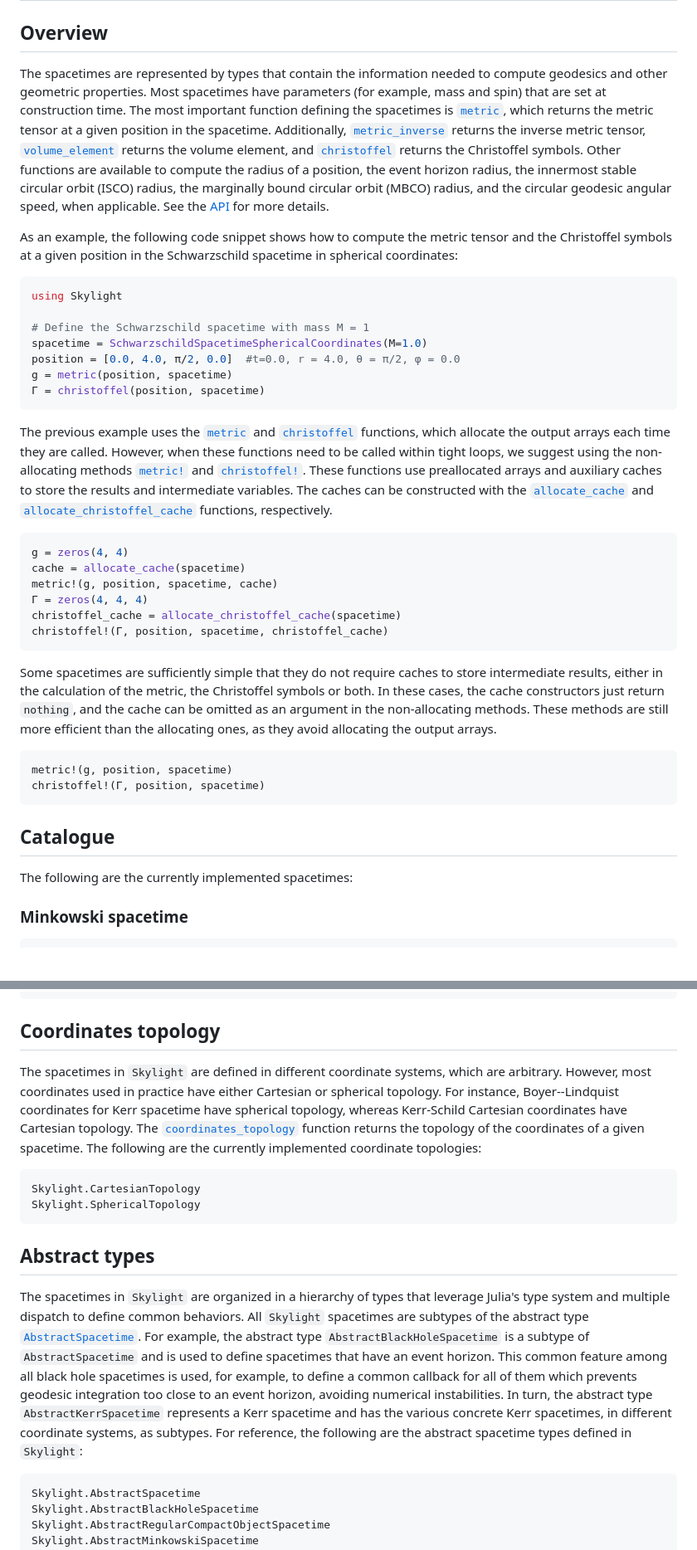
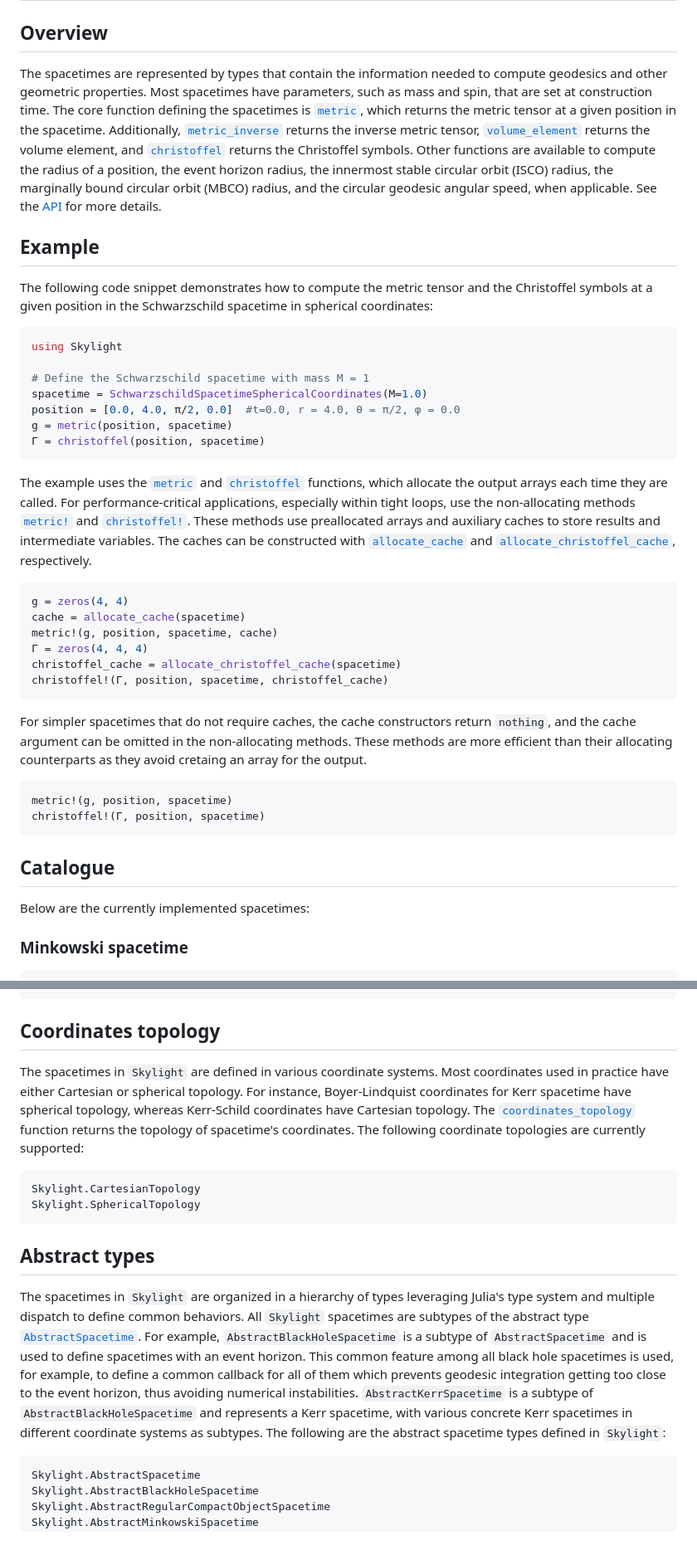
Before and after one commit to joaquinpelle/Skylight.jl, a Markdown page: docs/src/spacetimes.md, 2 parts joined by grey strips. Shown at 83% size. GitHub-like rendering; blank space fills up the shorter version.

````diff
--- a/docs/src/spacetimes.md
+++ b/docs/src/spacetimes.md
@@ -2,9 +2,11 @@
 
 ## Overview
 
-The spacetimes are represented by types that contain the information needed to compute geodesics and other geometric properties. Most spacetimes have parameters (for example, mass and spin) that are set at construction time. The most important function defining the spacetimes is [`metric`](@ref), which returns the metric tensor at a given position in the spacetime. Additionally, [`metric_inverse`](@ref) returns the inverse metric tensor, [`volume_element`](@ref) returns the volume element, and [`christoffel`](@ref) returns the Christoffel symbols. Other functions are available to compute the radius of a position, the event horizon radius, the innermost stable circular orbit (ISCO) radius, the marginally bound circular orbit (MBCO) radius, and the circular geodesic angular speed, when applicable. See the [API](@ref) for more details.
+The spacetimes are represented by types that contain the information needed to compute geodesics and other geometric properties. Most spacetimes have parameters, such as mass and spin, that are set at construction time. The core function defining the spacetimes is [`metric`](@ref), which returns the metric tensor at a given position in the spacetime. Additionally, [`metric_inverse`](@ref) returns the inverse metric tensor, [`volume_element`](@ref) returns the volume element, and [`christoffel`](@ref) returns the Christoffel symbols. Other functions are available to compute the radius of a position, the event horizon radius, the innermost stable circular orbit (ISCO) radius, the marginally bound circular orbit (MBCO) radius, and the circular geodesic angular speed, when applicable. See the [API](@ref) for more details.
 
-As an example, the following code snippet shows how to compute the metric tensor and the Christoffel symbols at a given position in the Schwarzschild spacetime in spherical coordinates:
+## Example
+
+The following code snippet demonstrates how to compute the metric tensor and the Christoffel symbols at a given position in the Schwarzschild spacetime in spherical coordinates:
 
 ```julia
 using Skylight
@@ -16,7 +18,7 @@ g = metric(position, spacetime)
 Γ = christoffel(position, spacetime)
 ```
 
-The previous example uses the [`metric`](@ref) and [`christoffel`](@ref) functions, which allocate the output arrays each time they are called. However, when these functions need to be called within tight loops, we suggest using the non-allocating methods [`metric!`](@ref) and [`christoffel!`](@ref). These functions use preallocated arrays and auxiliary caches to store the results and intermediate variables. The caches can be constructed with the [`allocate_cache`](@ref) and [`allocate_christoffel_cache`](@ref) functions, respectively.
+The example uses the [`metric`](@ref) and [`christoffel`](@ref) functions, which allocate the output arrays each time they are called. For performance-critical applications, especially within tight loops, use the non-allocating methods [`metric!`](@ref) and [`christoffel!`](@ref). These methods use preallocated arrays and auxiliary caches to store results and intermediate variables. The caches can be constructed with [`allocate_cache`](@ref) and [`allocate_christoffel_cache`](@ref), respectively.
 
 ```julia
 g = zeros(4, 4)
@@ -27,7 +29,7 @@ christoffel_cache = allocate_christoffel_cache(spacetime)
 christoffel!(Γ, position, spacetime, christoffel_cache)
 ```
 
-Some spacetimes are sufficiently simple that they do not require caches to store intermediate results, either in the calculation of the metric, the Christoffel symbols or both. In these cases, the cache constructors just return `nothing`, and the cache can be omitted as an argument in the non-allocating methods. These methods are still more efficient than the allocating ones, as they avoid allocating the output arrays.
+For simpler spacetimes that do not require caches, the cache constructors return `nothing`, and the cache argument can be omitted in the non-allocating methods. These methods are more efficient than their allocating counterparts as they avoid cretaing an array for the output.
 
 ```julia
 metric!(g, position, spacetime)
@@ -36,7 +38,7 @@ christoffel!(Γ, position, spacetime)
 
 ## Catalogue
 
-The following are the currently implemented spacetimes:
+Below are the currently implemented spacetimes:
 
 ### Minkowski spacetime
 
@@ -92,7 +94,7 @@ Skylight.BosonStarSpacetime
 
 ## Coordinates topology
 
-The spacetimes in `Skylight` are defined in different coordinate systems, which are arbitrary. However, most coordinates used in practice have either Cartesian or spherical topology. For instance, Boyer--Lindquist coordinates for Kerr spacetime have spherical topology, whereas Kerr-Schild Cartesian coordinates have Cartesian topology. The [`coordinates_topology`](@ref) function returns the topology of the coordinates of a given spacetime. The following are the currently implemented coordinate topologies:
+The spacetimes in `Skylight` are defined in various coordinate systems. Most coordinates used in practice have either Cartesian or spherical topology. For instance, Boyer-Lindquist coordinates for Kerr spacetime have spherical topology, whereas Kerr-Schild coordinates have Cartesian topology. The [`coordinates_topology`](@ref) function returns the topology of spacetime's coordinates. The following coordinate topologies are currently supported:
 
 ```@docs
 Skylight.CartesianTopology
@@ -101,7 +103,7 @@ Skylight.SphericalTopology
 
 ## Abstract types
 
-The spacetimes in `Skylight` are organized in a hierarchy of types that leverage Julia's type system and multiple dispatch to define common behaviors. All `Skylight` spacetimes are subtypes of the abstract type [`AbstractSpacetime`](@ref). For example, the abstract type `AbstractBlackHoleSpacetime` is a subtype of `AbstractSpacetime` and is used to define spacetimes that have an event horizon. This common feature among all black hole spacetimes is used, for example, to define a common callback for all of them which prevents geodesic integration too close to an event horizon, avoiding numerical instabilities. In turn, the abstract type `AbstractKerrSpacetime` represents a Kerr spacetime and has the various concrete Kerr spacetimes, in different coordinate systems, as subtypes. For reference, the following are the abstract spacetime types defined in `Skylight`:
+The spacetimes in `Skylight` are organized in a hierarchy of types leveraging Julia's type system and multiple dispatch to define common behaviors. All `Skylight` spacetimes are subtypes of the abstract type [`AbstractSpacetime`](@ref). For example, `AbstractBlackHoleSpacetime` is a subtype of `AbstractSpacetime` and is used to define spacetimes with an event horizon. This common feature among all black hole spacetimes is used, for example, to define a common callback for all of them which prevents geodesic integration getting too close to the event horizon, thus avoiding numerical instabilities. `AbstractKerrSpacetime` is a subtype of `AbstractBlackHoleSpacetime` and represents a Kerr spacetime, with various concrete Kerr spacetimes in different coordinate systems as subtypes. The following are the abstract spacetime types defined in `Skylight`:
 
 ```@docs
 Skylight.AbstractSpacetime
````
Also changed, not shown: docs/src/radiativemodels.md (+37 -8 lines).
